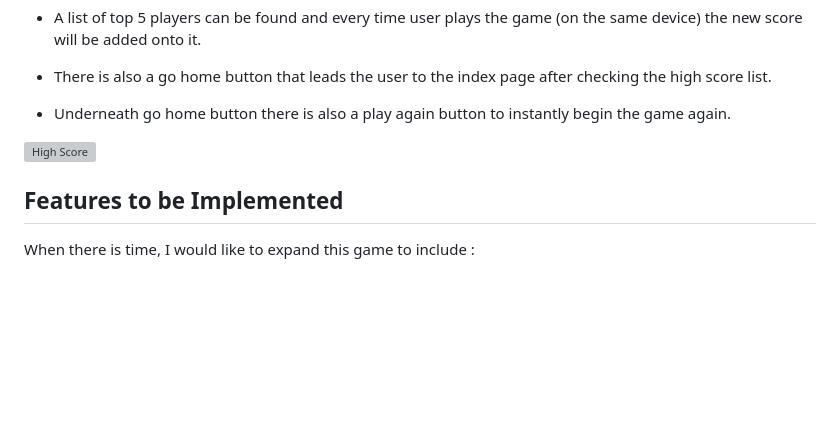
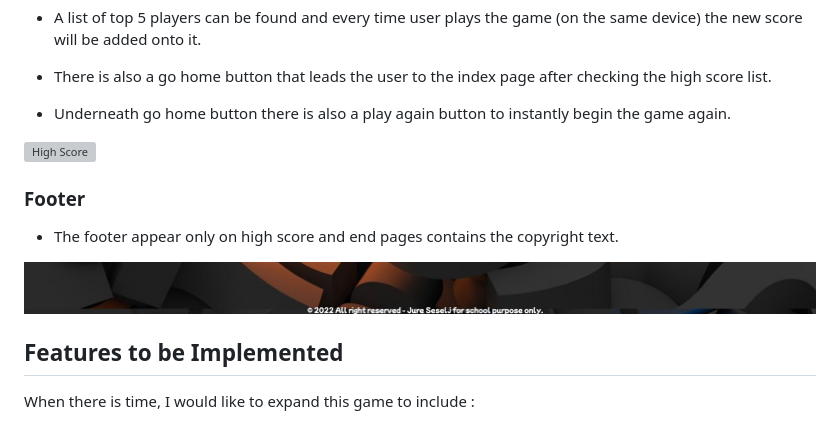
Before and after one commit to JureSeselj/discover-the-world, a Markdown page: README.md, the part around the change. GitHub-like rendering; pictures changed too: docs/footer-image.png (added); blank space fills up the shorter version; grey boxes are pictures that could not be loaded.

Commit message:
Add footer image to readme.md file

```diff
--- a/README.md
+++ b/README.md
@@ -167,6 +167,13 @@ I will explain the uses of the varius colours below, starting from the left to r
 ![High Score](/docs/high-score-page.png)
 
 
+### Footer
+
++ The footer appear only on high score and end pages contains the copyright text.
+
+![Footer](/docs/footer-image.png)
+
+
 ## Features to be Implemented
 
 When there is time, I would like to expand this game to include :
```
Also changed, not shown: 1 other file.
